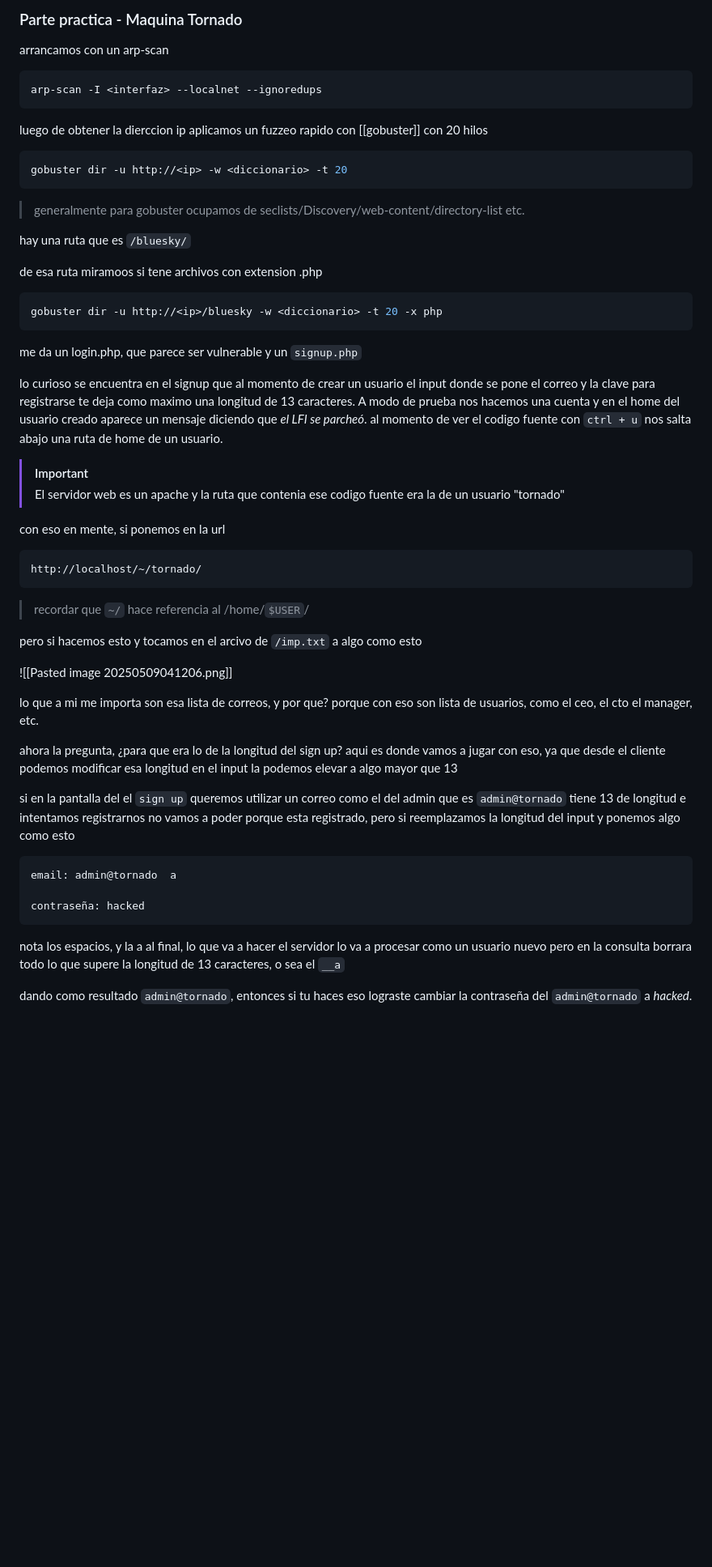
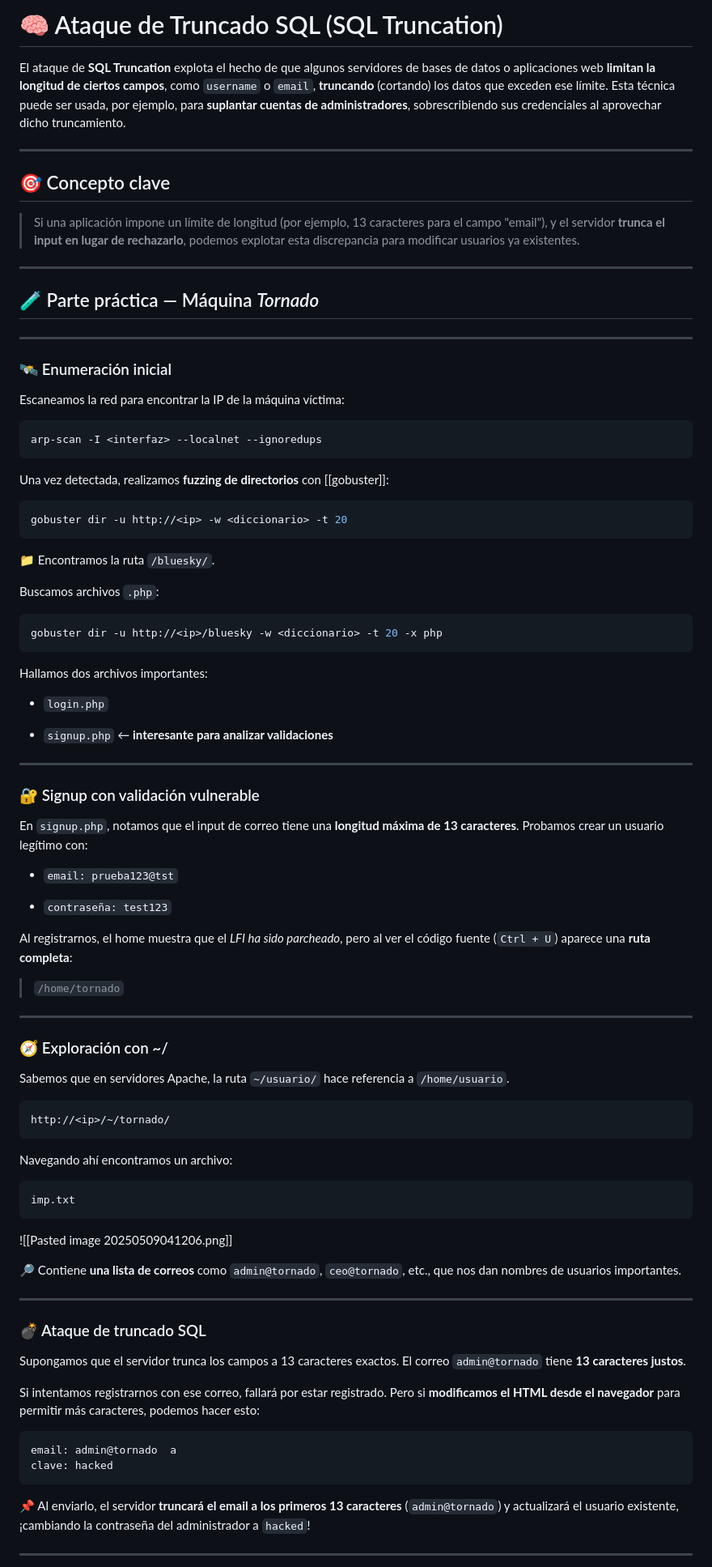
Before and after one commit to n1krov/red_vault, a Markdown page: apuntes/OWASP/Ataque de Truncado SQL (SQL Truncation).md, the part around one of its changes. Shown at 81% size. Rendered like a GitHub page; blank space fills up the shorter version.

Commit message:
sql truncation mejorado

````diff
--- a/apuntes/OWASP/Ataque de Truncado SQL (SQL Truncation).md
+++ b/apuntes/OWASP/Ataque de Truncado SQL (SQL Truncation).md
@@ -1,57 +1,98 @@
 
+# 🧠 Ataque de Truncado SQL (SQL Truncation)
 
-### Parte practica - Maquina Tornado
+El ataque de **SQL Truncation** explota el hecho de que algunos servidores de bases de datos o aplicaciones web **limitan la longitud de ciertos campos**, como `username` o `email`, **truncando** (cortando) los datos que exceden ese límite. Esta técnica puede ser usada, por ejemplo, para **suplantar cuentas de administradores**, sobrescribiendo sus credenciales al aprovechar dicho truncamiento.
 
-arrancamos con un arp-scan
+---
+
+## 🎯 Concepto clave
+
+> Si una aplicación impone un límite de longitud (por ejemplo, 13 caracteres para el campo "email"), y el servidor **trunca el input en lugar de rechazarlo**, podemos explotar esta discrepancia para modificar usuarios ya existentes.
+
+---
+
+## 🧪 Parte práctica — Máquina *Tornado*
+
+---
+
+### 🛰️ Enumeración inicial
+
+Escaneamos la red para encontrar la IP de la máquina víctima:
+
 ```sh
 arp-scan -I <interfaz> --localnet --ignoredups
 ```
 
-luego de obtener la dierccion ip aplicamos un fuzzeo rapido con [[gobuster]] con 20 hilos
+Una vez detectada, realizamos **fuzzing de directorios** con [[gobuster]]:
 
 ```sh
 gobuster dir -u http://<ip> -w <diccionario> -t 20
 ```
 
-> generalmente para gobuster ocupamos de seclists/Discovery/web-content/directory-list etc.
+📁 Encontramos la ruta `/bluesky/`.
 
-hay una ruta que es `/bluesky/`
-
-de esa ruta miramoos si tene archivos con extension .php
+Buscamos archivos `.php`:
 
 ```sh
 gobuster dir -u http://<ip>/bluesky -w <diccionario> -t 20 -x php
 ```
 
- me da un login.php, que parece ser vulnerable y un `signup.php`
+Hallamos dos archivos importantes:
 
-lo curioso se encuentra en el signup que al momento de crear un usuario el input donde se pone el correo y la clave para registrarse te deja como maximo una longitud de 13 caracteres. A modo de prueba nos hacemos una cuenta y en el home del usuario creado aparece un mensaje diciendo que *el LFI se parcheó*. al momento de ver el codigo fuente con `ctrl + u` nos salta abajo una ruta de home de un usuario.
+- `login.php`
 
-> [!IMPORTANT]
-> El servidor web es un apache y la ruta que contenia ese codigo fuente era la de un usuario "tornado"
+- `signup.php` ← **interesante para analizar validaciones**
 
-con eso en mente, si ponemos en la url
+
+---
+
+### 🔐 Signup con validación vulnerable
+
+En `signup.php`, notamos que el input de correo tiene una **longitud máxima de 13 caracteres**. Probamos crear un usuario legítimo con:
+
+- `email: prueba123@tst`
+
+- `contraseña: test123`
+
+
+Al registrarnos, el home muestra que el _LFI ha sido parcheado_, pero al ver el código fuente (`Ctrl + U`) aparece una **ruta completa**:
+
+> `/home/tornado`
+
+---
+
+### 🧭 Exploración con ~/
+
+Sabemos que en servidores Apache, la ruta `~/usuario/` hace referencia a `/home/usuario`.
+
 ```http
-http://localhost/~/tornado/
+http://<ip>/~/tornado/
 ```
-> recordar que `~/` hace referencia al /home/`$USER`/
 
-pero si hacemos esto y tocamos en el arcivo de `/imp.txt` a algo como esto
+Navegando ahí encontramos un archivo:
+
+```txt
+imp.txt
+```
 
 ![[Pasted image 20250509041206.png]]
 
-lo que a mi me importa son esa lista de correos, y por que? porque con eso son lista de usuarios, como el ceo, el cto el manager, etc.
+🔎 Contiene **una lista de correos** como `admin@tornado`, `ceo@tornado`, etc., que nos dan nombres de usuarios importantes.
 
-ahora la pregunta, ¿para que era lo de la longitud del sign up? aqui es donde vamos a jugar con eso, ya que desde el cliente podemos modificar esa longitud en el input la podemos elevar a algo mayor que 13
+---
 
-si en la pantalla del el `sign up`  queremos utilizar un correo como el del admin que es `admin@tornado` tiene 13 de longitud e intentamos registrarnos no vamos a poder porque esta registrado, pero si reemplazamos la longitud del input y ponemos algo como esto
+### 💣 Ataque de truncado SQL
 
+Supongamos que el servidor trunca los campos a 13 caracteres exactos. El correo `admin@tornado` tiene **13 caracteres justos**.
+
+Si intentamos registrarnos con ese correo, fallará por estar registrado. Pero si **modificamos el HTML desde el navegador** para permitir más caracteres, podemos hacer esto:
+
+```txt
+email: admin@tornado  a
+clave: hacked
 ```
-email: admin@tornado  a
 
-contraseña: hacked
-```
-nota los espacios, y la a al final, lo que va a hacer el servidor lo va a procesar como un usuario nuevo pero en la consulta borrara todo lo que supere la longitud de 13 caracteres, o sea el `__a`
+📌 Al enviarlo, el servidor **truncará el email a los primeros 13 caracteres** (`admin@tornado`) y actualizará el usuario existente, ¡cambiando la contraseña del administrador a `hacked`!
 
-dando como resultado `admin@tornado`, entonces si tu haces eso lograste cambiar la contraseña del `admin@tornado` a *hacked*.
+---
 
````
Also changed, not shown: other parts of apuntes/OWASP/Ataque de Truncado SQL (SQL Truncation).md (+60 -13 lines).
